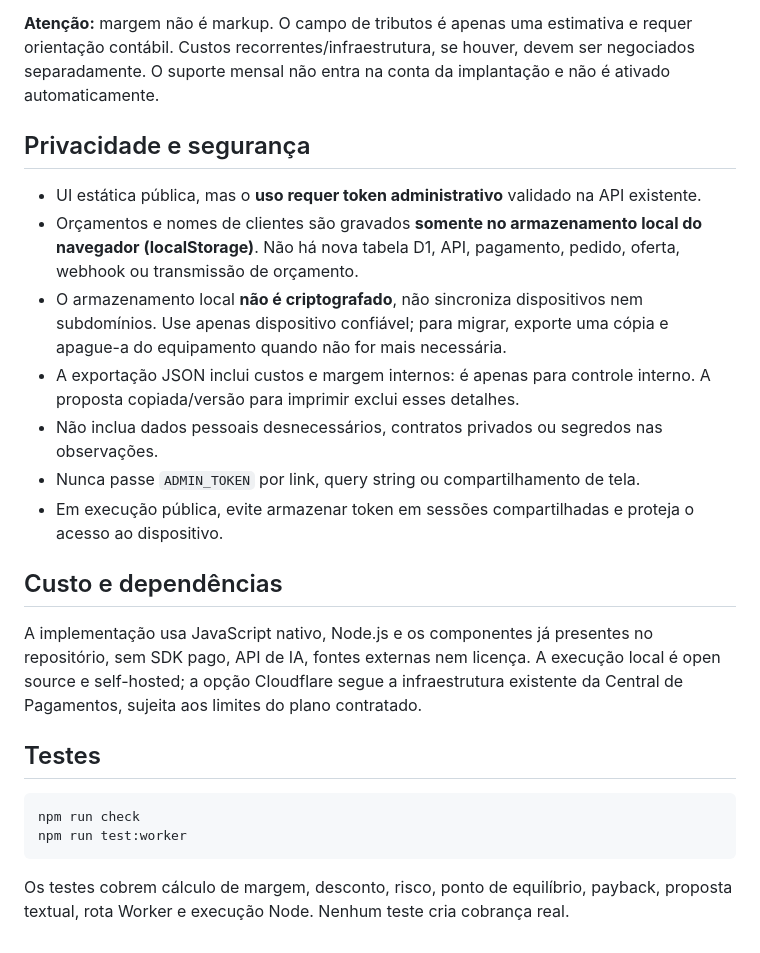
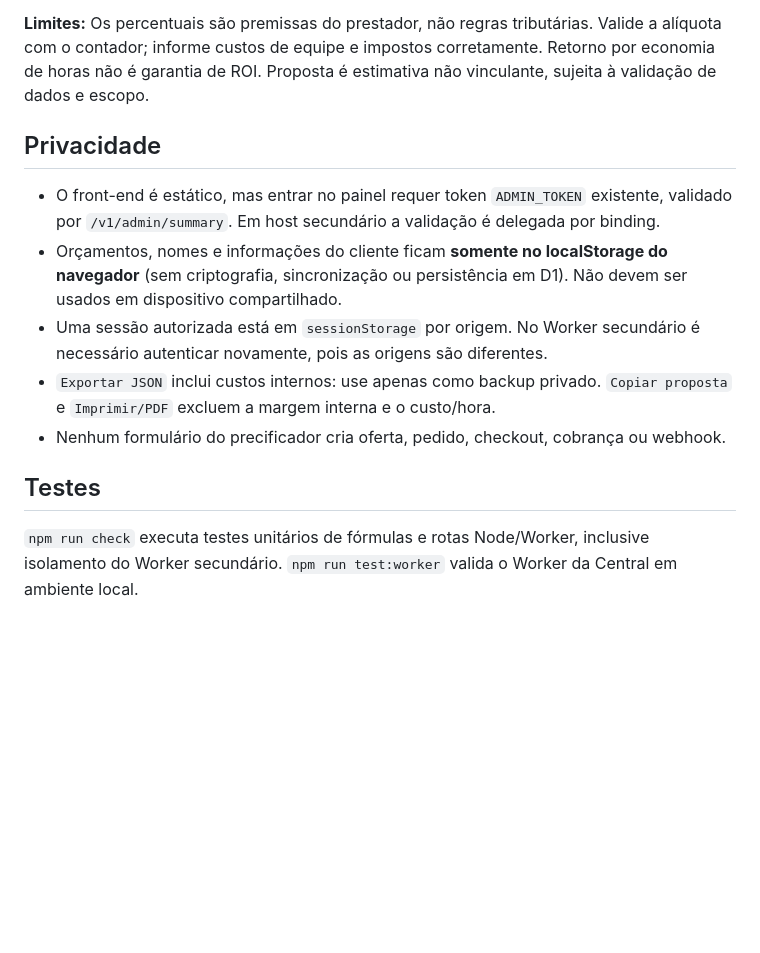
Before and after one commit to nutricionistaalmeidavh-spec/pagamentos-artisys, a Markdown page: docs/PRECIFICADOR.md, the part around one of its changes. Rendered like a GitHub page; blank space fills up the shorter version.

````diff
--- a/docs/PRECIFICADOR.md
+++ b/docs/PRECIFICADOR.md
@@ -32,27 +51,16 @@ Ferramenta interna para diagnósticos durante reuniões de BI, automações e si
 - Lucro estimado = preço final - tributos estimados - custo total.
 - Margem efetiva = lucro estimado / preço final.
 
-**Atenção:** margem não é markup. O campo de tributos é apenas uma estimativa e requer orientação contábil. Custos recorrentes/infraestrutura, se houver, devem ser negociados separadamente. O suporte mensal não entra na conta da implantação e não é ativado automaticamente.
+**Limites:** Os percentuais são premissas do prestador, não regras tributárias. Valide a alíquota com o contador; informe custos de equipe e impostos corretamente. Retorno por economia de horas não é garantia de ROI. Proposta é estimativa não vinculante, sujeita à validação de dados e escopo.
 
-## Privacidade e segurança
+## Privacidade
 
-- UI estática pública, mas o **uso requer token administrativo** validado na API existente.
-- Orçamentos e nomes de clientes são gravados **somente no armazenamento local do navegador (localStorage)**. Não há nova tabela D1, API, pagamento, pedido, oferta, webhook ou transmissão de orçamento.
-- O armazenamento local **não é criptografado**, não sincroniza dispositivos nem subdomínios. Use apenas dispositivo confiável; para migrar, exporte uma cópia e apague-a do equipamento quando não for mais necessária.
-- A exportação JSON inclui custos e margem internos: é apenas para controle interno. A proposta copiada/versão para imprimir exclui esses detalhes.
-- Não inclua dados pessoais desnecessários, contratos privados ou segredos nas observações.
-- Nunca passe `ADMIN_TOKEN` por link, query string ou compartilhamento de tela.
-- Em execução pública, evite armazenar token em sessões compartilhadas e proteja o acesso ao dispositivo.
-
-## Custo e dependências
-
-A implementação usa JavaScript nativo, Node.js e os componentes já presentes no repositório, sem SDK pago, API de IA, fontes externas nem licença. A execução local é open source e self-hosted; a opção Cloudflare segue a infraestrutura existente da Central de Pagamentos, sujeita aos limites do plano contratado.
+- O front-end é estático, mas entrar no painel requer token `ADMIN_TOKEN` existente, validado por `/v1/admin/summary`. Em host secundário a validação é delegada por binding.
+- Orçamentos, nomes e informações do cliente ficam **somente no localStorage do navegador** (sem criptografia, sincronização ou persistência em D1). Não devem ser usados em dispositivo compartilhado.
+- Uma sessão autorizada está em `sessionStorage` por origem. No Worker secundário é necessário autenticar novamente, pois as origens são diferentes.
+- `Exportar JSON` inclui custos internos: use apenas como backup privado. `Copiar proposta` e `Imprimir/PDF` excluem a margem interna e o custo/hora.
+- Nenhum formulário do precificador cria oferta, pedido, checkout, cobrança ou webhook.
 
 ## Testes
 
-```bash
-npm run check
-npm run test:worker
-```
-
-Os testes cobrem cálculo de margem, desconto, risco, ponto de equilíbrio, payback, proposta textual, rota Worker e execução Node. Nenhum teste cria cobrança real.
+`npm run check` executa testes unitários de fórmulas e rotas Node/Worker, inclusive isolamento do Worker secundário. `npm run test:worker` valida o Worker da Central em ambiente local.
````
Also changed, not shown: other parts of docs/PRECIFICADOR.md (+41 -22 lines).
